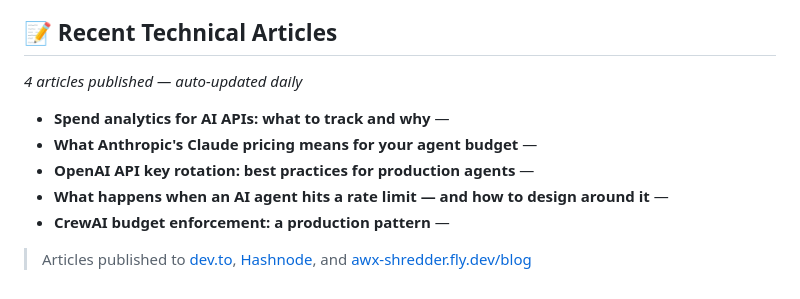
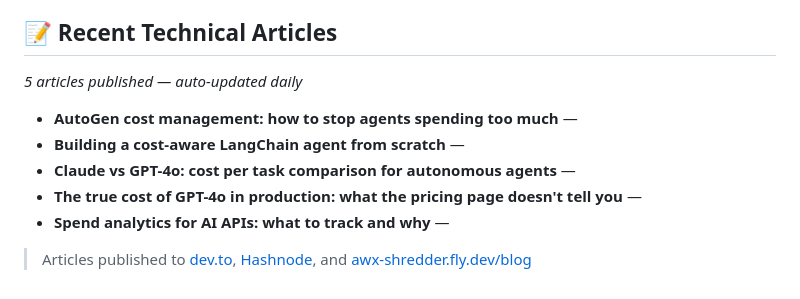
Before and after one commit to awxglobal/awx-shredder, a Markdown page: README.md, the part around the change. GitHub-like rendering.

Commit message:
docs: update recent articles [2026-05-12]

```diff
--- a/README.md
+++ b/README.md
@@ -148,13 +148,13 @@ APP_URL=               # Public base URL (e.g. https://your-domain.com)
 <!-- AWX_ARTICLES_START -->
 ## 📝 Recent Technical Articles
 
-*4 articles published — auto-updated daily*
+*5 articles published — auto-updated daily*
 
+- **AutoGen cost management: how to stop agents spending too much** —
+- **Building a cost-aware LangChain agent from scratch** —
+- **Claude vs GPT-4o: cost per task comparison for autonomous agents** —
+- **The true cost of GPT-4o in production: what the pricing page doesn't tell you** —
 - **Spend analytics for AI APIs: what to track and why** —
-- **What Anthropic's Claude pricing means for your agent budget** —
-- **OpenAI API key rotation: best practices for production agents** —
-- **What happens when an AI agent hits a rate limit — and how to design around it** —
-- **CrewAI budget enforcement: a production pattern** —
 
 > Articles published to [dev.to](https://dev.to/search?q=awx+shredder), [Hashnode](https://hashnode.com/search?q=awx+shredder), and [awx-shredder.fly.dev/blog](https://awx-shredder.fly.dev/blog)
 
```
